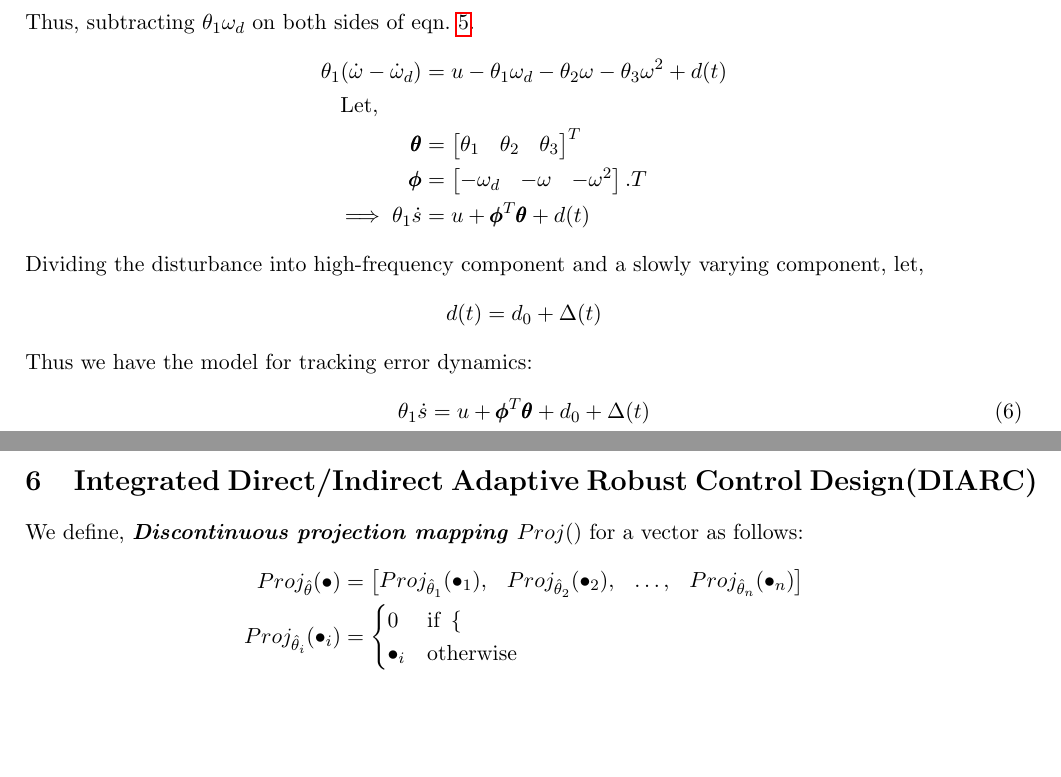
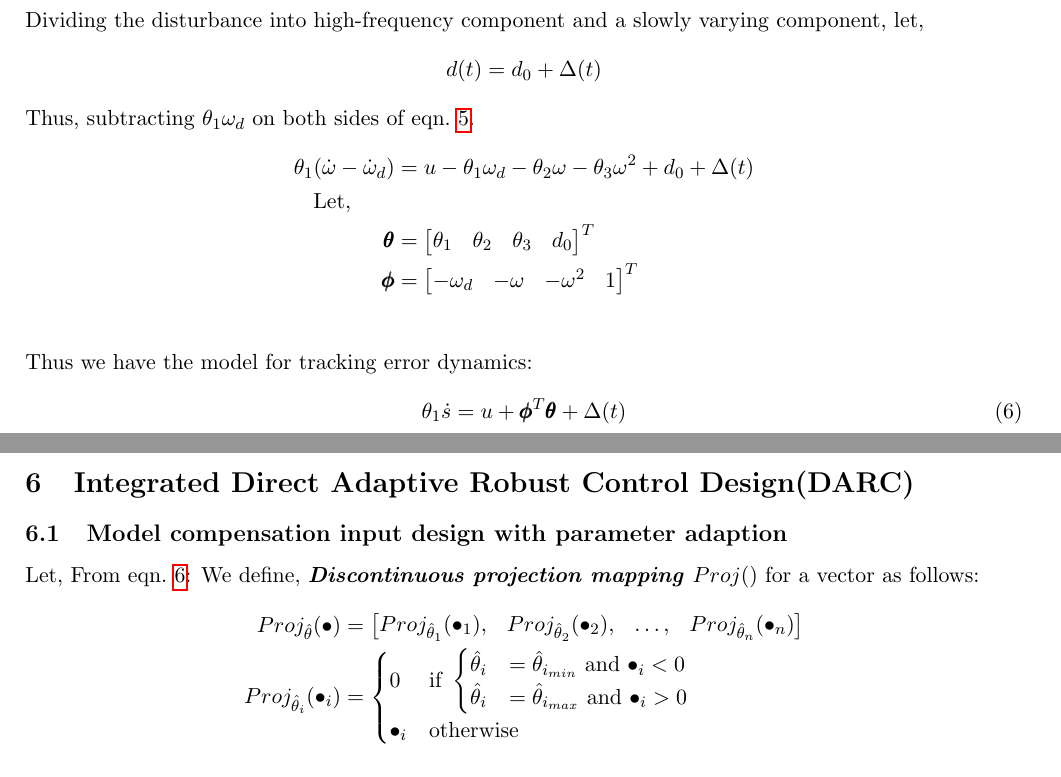
Before and after one commit to SeshaCharla/ACTDYN, a LaTeX document (act_dyn.tex, which reads secs/5-control_model.tex, secs/6_0-ARC_design.tex): two parts of pages 16 and 18 of 23, joined at a grey line, cut so that both start at the same text, the shorter picture padded with empty space. Compiled offline with pdfLaTeX.

Commit message:
Switched gears to implement only DARC law.

```diff
--- a/act_dyn.tex
+++ b/act_dyn.tex
@@ -78,7 +78,7 @@
 \input{secs/5-control_model.tex}
 %===============================================================================
 \newpage
-\section{Integrated Direct/Indirect Adaptive Robust Control Design(DIARC)}
+\section{Integrated Direct Adaptive Robust Control Design(DARC)}
 \input{secs/6_0-ARC_design.tex}
 %===============================================================================
 % \newpage
--- a/secs/5-control_model.tex
+++ b/secs/5-control_model.tex
@@ -131,19 +131,18 @@ Let, $\omega_d(t)$ be the desired trajectory that the system needs to track
 \begin{align*}
     s &= \omega - \omega_d \quad \implies \dot s = \dot \omega - \dot \omega_d
 \end{align*}
+Dividing the disturbance into high-frequency component and a slowly varying
+component, let, $$d(t) = d_0 + \Delta(t)$$
 Thus, subtracting $\theta_1 \omega_d$ on both sides of eqn.~\ref{eqn::almst_ctrl_mdl}.
 \begin{align*}
-    \theta_1 (\dot \omega - \dot \omega_d) &= u - \theta_1 \omega_d - \theta_2 \omega - \theta_3 \omega^2 + d(t)\\
+    \theta_1 (\dot \omega - \dot \omega_d) &= u - \theta_1 \omega_d - \theta_2 \omega - \theta_3 \omega^2 + d_0 + \Delta(t)\\
     \text{Let,} \qquad\\
-    \pmb \theta &= \bm{\theta_1 & \theta_2 & \theta_3}^T\\
-    \pmb \phi &= \bm{-\omega_d & -\omega & - \omega^2}.T\\
-    \implies \theta_1 \dot s &= u + \pmb \phi^T \pmb \theta + d(t)
+    \pmb \theta &= \bm{\theta_1 & \theta_2 & \theta_3 & d_0}^T\\
+    \pmb \phi &= \bm{-\omega_d & -\omega & - \omega^2 & 1}^T\\
 \end{align*}
-Dividing the disturbance into high-frequency component and a slowly varying
-component, let, $$d(t) = d_0 + \Delta(t)$$
 Thus we have the model for tracking error dynamics:
 \begin{equation}\label{eqn::error_dyn}
-    \theta_1 \dot s = u + \pmb \phi^T \pmb \theta + d_0 + \Delta(t)
+    \theta_1 \dot s = u + \pmb \phi^T \pmb \theta + \Delta(t)
 \end{equation}
 
 
--- a/secs/6_0-ARC_design.tex
+++ b/secs/6_0-ARC_design.tex
@@ -1,3 +1,5 @@
+\subsection{Model compensation input design with parameter adaption}
+Let, From eqn.~\ref{eqn::error_dyn}:
 We define, \itbf{Discontinuous projection mapping} $Proj()$ for a vector as follows:
 \begin{align*}
     Proj_{\hat \theta} (\bullet) &= \bm{Proj_{\hat \theta_1}(\bullet_1), &
@@ -6,6 +8,8 @@ We define, \itbf{Discontinuous projection mapping} $Proj()$ for a vector as foll
                                         Proj_{\hat \theta_n}(\bullet_n)}\\
     Proj_{\hat \theta_i}(\bullet_i) &= \begin{cases}
         0 & \text{if } \begin{cases}
+                        \hat \theta_i &= \hat \theta_{i_{min}} \text{  and  } \bullet_i < 0\\
+                        \hat \theta_i &= \hat \theta_{i_{max}} \text{  and  } \bullet_i > 0\\
                        \end{cases}\\
         \bullet_i & \text{otherwise}
     \end{cases}
```
Also changed, not shown: act_dyn.pdf.
